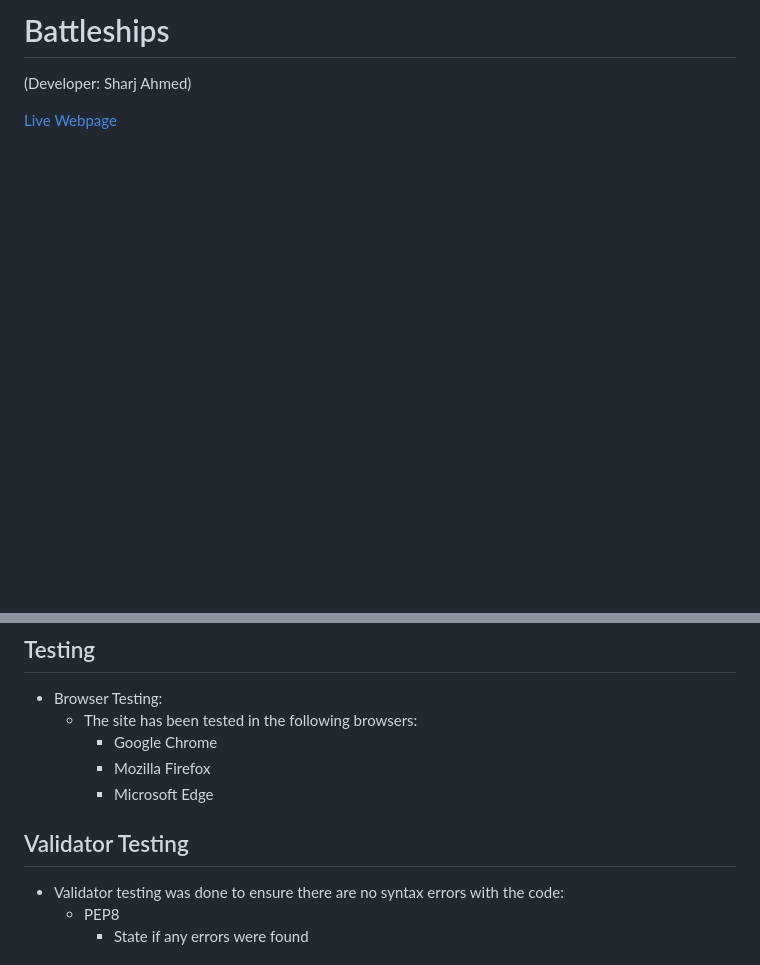
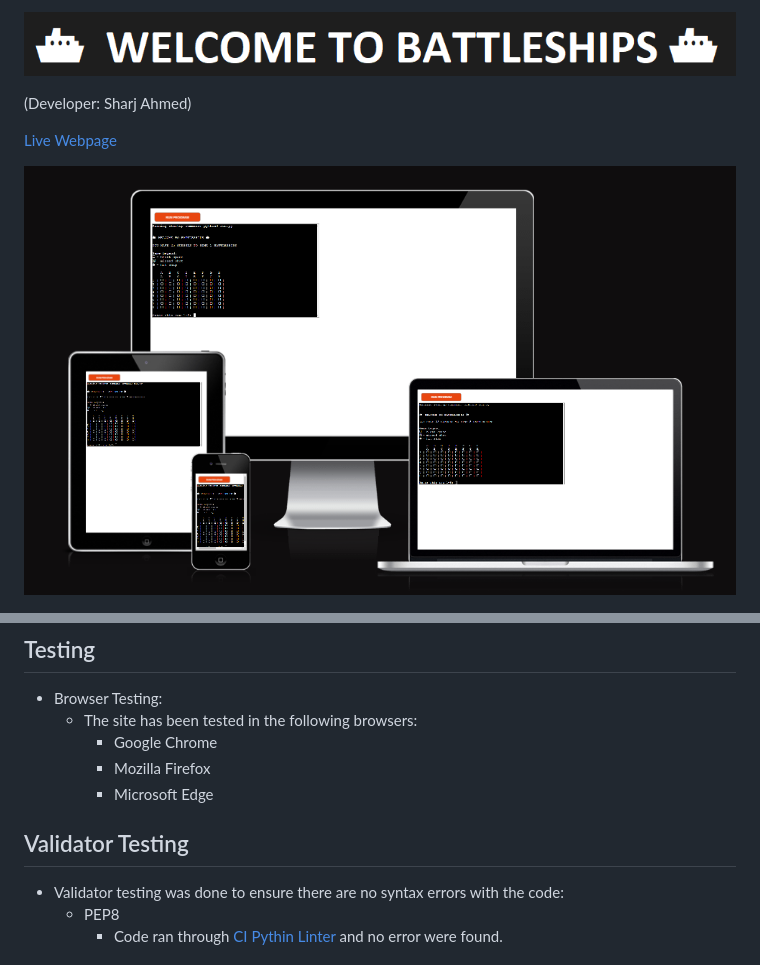
Before and after one commit to SharjAhmed/battleships, a Markdown page: README.md, 2 parts joined by grey strips. Drawn GitHub-style; pictures changed too: assets/images/responsive.png (added), assets/images/title.png (added); blank space fills up the shorter version.

Commit message:
Added responsive image and title to README, updated PEP8 Validator Testing section to README

```diff
--- a/README.md
+++ b/README.md
@@ -1,8 +1,10 @@
-# Battleships
+![Title](assets/images/title.png)
 
 (Developer: Sharj Ahmed)
 
 [Live Webpage](https://battleships-01.herokuapp.com/)
+
+![Responsive](assets/images/responsive.png)
 
 ![Game Screenshot](assets/images/game-screenshot.png)
 
@@ -145,10 +151,11 @@ The project is created with:
         * Mozilla Firefox
         * Microsoft Edge
 
+
 ## Validator Testing
 * Validator testing was done to ensure there are no syntax errors with the code:
     * PEP8
-        * State if any errors were found
+        * Code ran through [CI Pythin Linter](https://pep8ci.herokuapp.com/) and no error were found.
 
 ![PEP8](assets/images/pep8.png)
 
```
Also changed, not shown: other parts of README.md (+6 -0 lines), assets/images/pep8.png (added).
